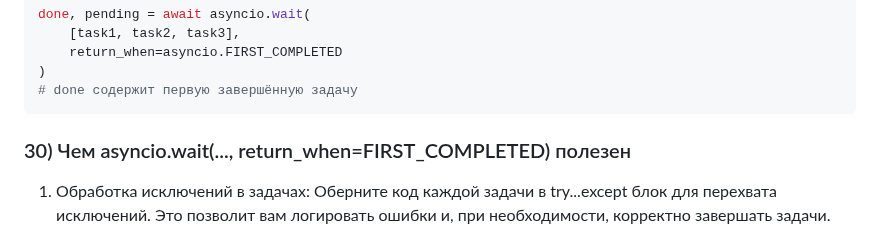
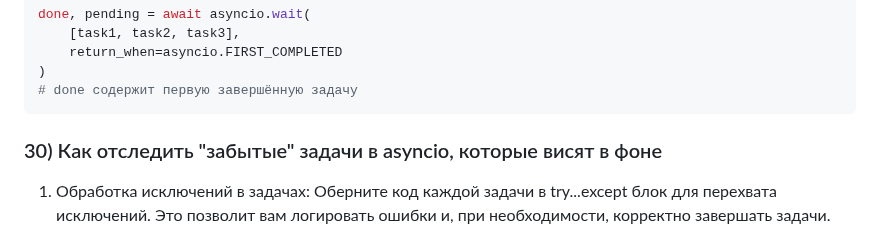
Before and after one commit to Dimmentor/treeapp, a Markdown page: README4.md, the part around the change. GitHub-like rendering.

````diff
--- a/README4.md
+++ b/README4.md
@@ -991,7 +991,7 @@ done, pending = await asyncio.wait(
 ```
 
 
-### 30) Чем asyncio.wait(..., return_when=FIRST_COMPLETED) полезен
+### 30) Как отследить "забытые" задачи в asyncio, которые висят в фоне
 
 1. Обработка исключений в задачах:
 Оберните код каждой задачи в try...except блок для перехвата исключений. Это позволит вам логировать ошибки и, при необходимости, корректно завершать задачи.
````
